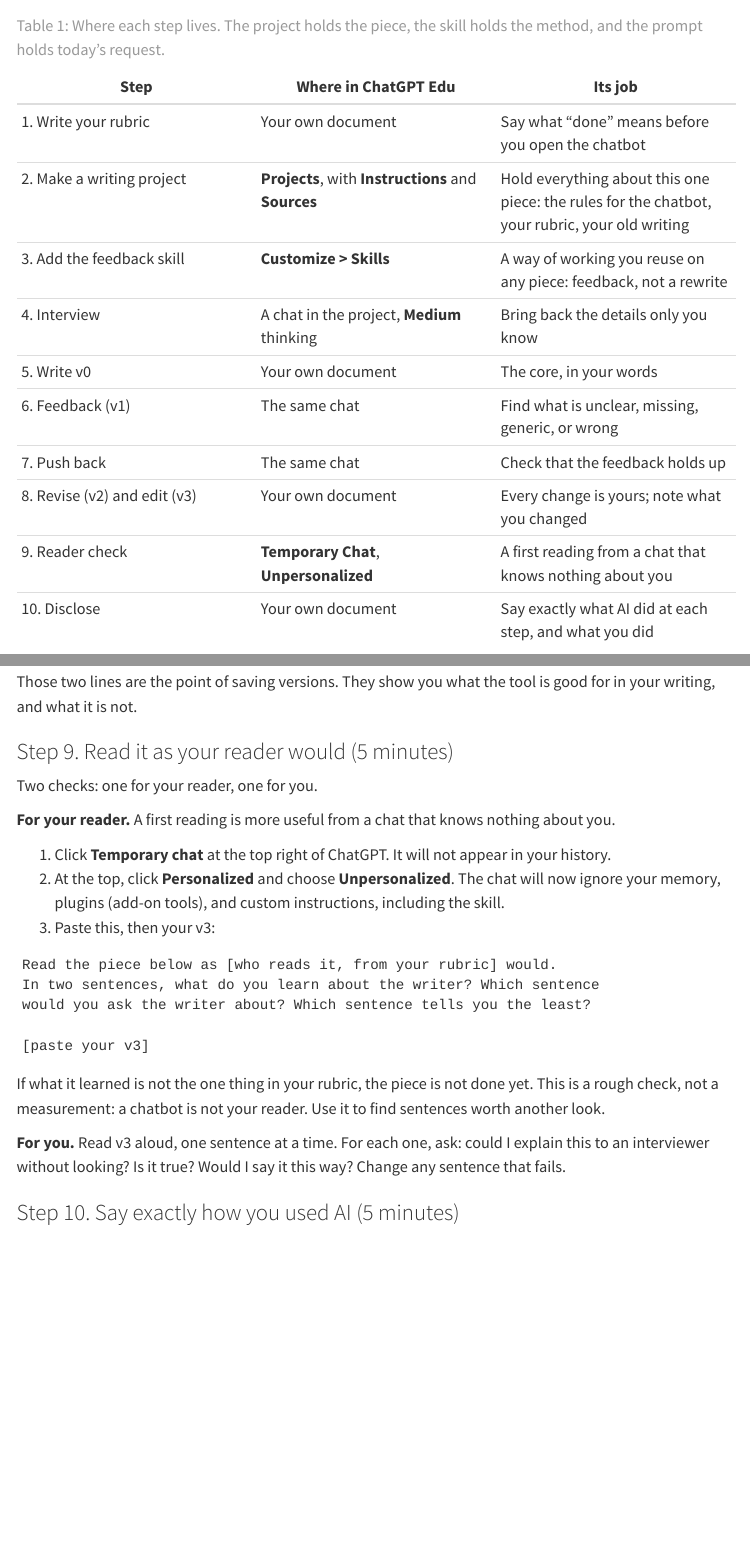
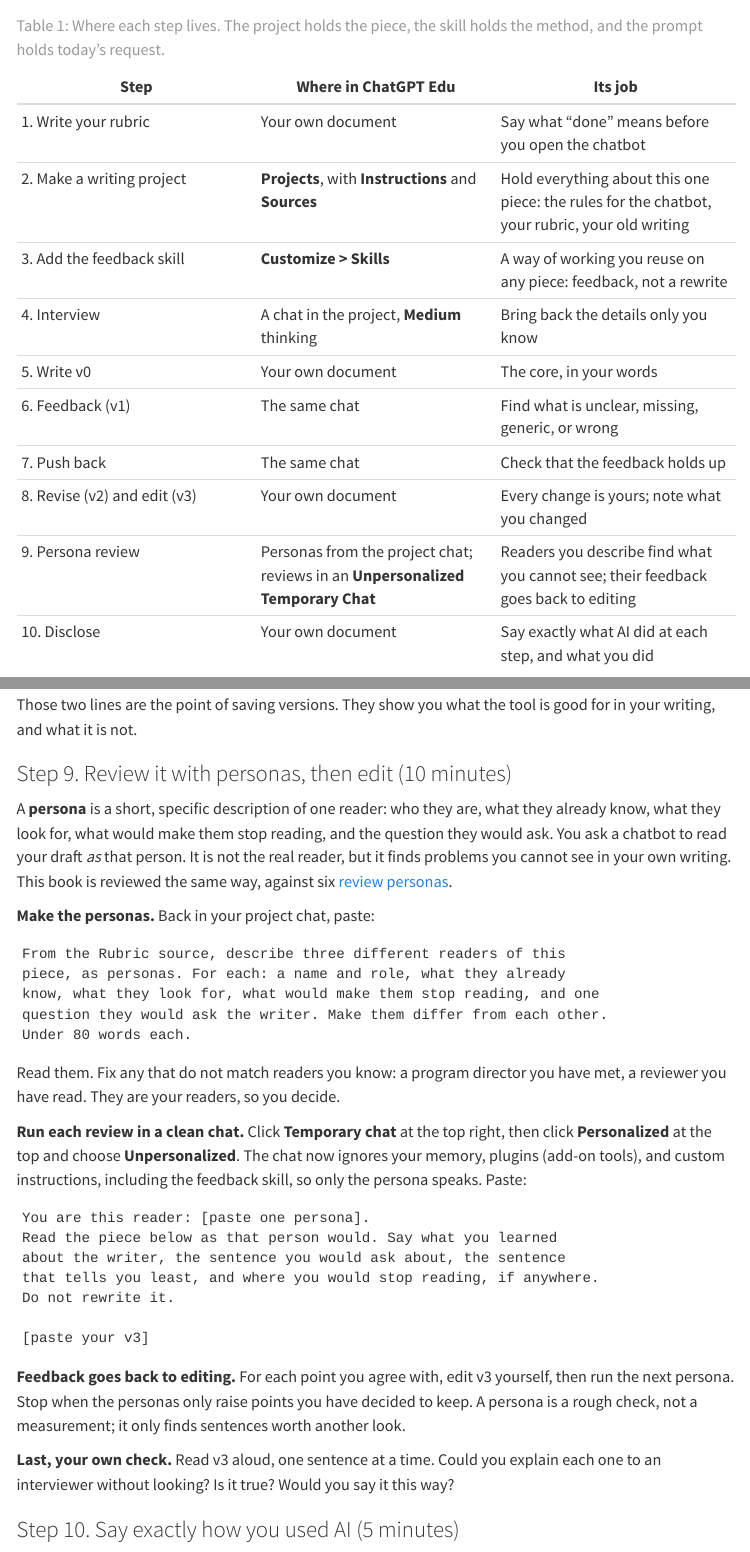
Before and after one commit to seandavi/ai-in-medicine-curriculum, a Quarto document (chapters/enrichment-writing-voice.qmd): the page in a window 1100 px wide, from 4520 px down, and a second part further down, joined at a grey line. Rendered offline with R 4.5, knitr and Pandoc in place of Quarto, with nearby package versions; menus at the side of the page are left out.

Commit message:
Writing with AI: Step 9 becomes a persona review that feeds back into editing
Defines a persona (one specific reader: role, what they know, what they
look for, what makes them stop, their question), has the project chat
draft three from the Rubric for the student to correct, runs each review
in an Unpersonalized Temporary Chat so the skill is off, and sends the
agreed points back to editing, matching the workflow figure. Links the
book's own six review personas as the worked example. Time and Check
updated.

Co-Authored-By: Claude Opus 5.5 <noreply@anthropic.com>

````diff
--- a/chapters/enrichment-writing-voice.qmd
+++ b/chapters/enrichment-writing-voice.qmd
@@ -232,7 +232,7 @@ listed here so you know where each thing lives.
 | 6. Feedback (v1) | The same chat | Find what is unclear, missing, generic, or wrong |
 | 7. Push back | The same chat | Check that the feedback holds up |
 | 8. Revise (v2) and edit (v3) | Your own document | Every change is yours; note what you changed |
-| 9. Reader check | **Temporary Chat**, **Unpersonalized** | A first reading from a chat that knows nothing about you |
+| 9. Persona review | Personas from the project chat; reviews in an **Unpersonalized Temporary Chat** | Readers you describe find what you cannot see; their feedback goes back to editing |
 | 10. Disclose | Your own document | Say exactly what AI did at each step, and what you did |
 
 : Where each step lives. The project holds the piece, the skill holds the method, and the prompt holds today's request. {#tbl-method}
@@ -562,35 +562,52 @@ Where the chatbot helped / where I overruled it: _____________
 Those two lines are the point of saving versions. They show you what the
 tool is good for in your writing, and what it is not.
 
-### Step 9. Read it as your reader would (5 minutes)
+### Step 9. Review it with personas, then edit (10 minutes)
 
-Two checks: one for your reader, one for you.
+A **persona** is a short, specific description of one reader: who they are,
+what they already know, what they look for, what would make them stop
+reading, and the question they would ask. You ask a chatbot to read your
+draft *as* that person. It is not the real reader, but it finds problems you
+cannot see in your own writing. This book is reviewed the same way, against
+six [review personas](../appendix/personas.qmd).
 
-**For your reader.** A first reading is more useful from a chat that knows
-nothing about you.
-
-1. Click **Temporary chat** at the top right of ChatGPT. It will not appear
-   in your history.
-2. At the top, click **Personalized** and choose **Unpersonalized**. The chat
-   will now ignore your memory, plugins (add-on tools), and custom
-   instructions, including the skill.
-3. Paste this, then your v3:
+**Make the personas.** Back in your project chat, paste:
 
 ```
-Read the piece below as [who reads it, from your rubric] would.
-In two sentences, what do you learn about the writer? Which sentence
-would you ask the writer about? Which sentence tells you the least?
+From the Rubric source, describe three different readers of this
+piece, as personas. For each: a name and role, what they already
+know, what they look for, what would make them stop reading, and one
+question they would ask the writer. Make them differ from each other.
+Under 80 words each.
+```
+
+Read them. Fix any that do not match readers you know: a program director
+you have met, a reviewer you have read. They are your readers, so you decide.
+
+**Run each review in a clean chat.** Click **Temporary chat** at the top
+right, then click **Personalized** at the top and choose **Unpersonalized**.
+The chat now ignores your memory, plugins (add-on tools), and custom
+instructions, including the feedback skill, so only the persona speaks.
+Paste:
+
+```
+You are this reader: [paste one persona].
+Read the piece below as that person would. Say what you learned
+about the writer, the sentence you would ask about, the sentence
+that tells you least, and where you would stop reading, if anywhere.
+Do not rewrite it.
 
 [paste your v3]
 ```
 
-If what it learned is not the one thing in your rubric, the piece is not done
-yet. This is a rough check, not a measurement: a chatbot is not your reader.
-Use it to find sentences worth another look.
+**Feedback goes back to editing.** For each point you agree with, edit v3
+yourself, then run the next persona. Stop when the personas only raise
+points you have decided to keep. A persona is a rough check, not a
+measurement; it only finds sentences worth another look.
 
-**For you.** Read v3 aloud, one sentence at a time. For each one, ask: could
-I explain this to an interviewer without looking? Is it true? Would I say it
-this way? Change any sentence that fails.
+**Last, your own check.** Read v3 aloud, one sentence at a time. Could you
+explain each one to an interviewer without looking? Is it true? Would you
+say it this way?
 
 ### Step 10. Say exactly how you used AI (5 minutes)
 
````
Also changed, not shown: _answers/enrichment-writing-voice.md (+8 -5 lines), chapters/enrichment-writing-voice.qmd (8 more changed lines).
